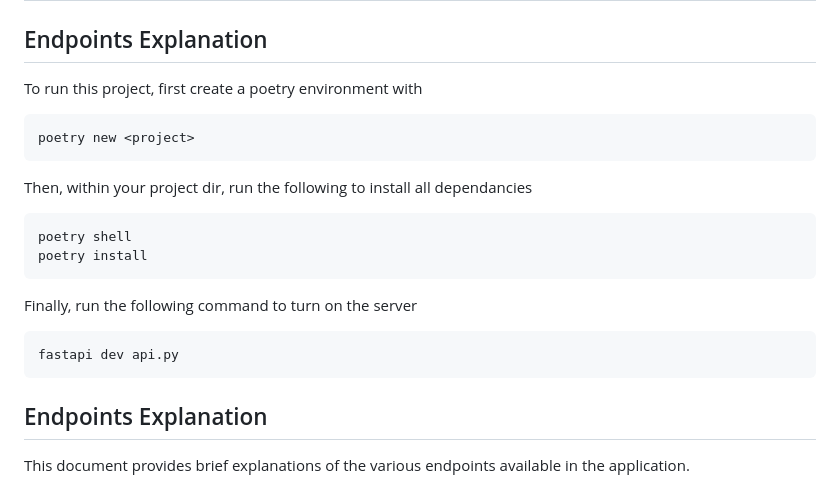
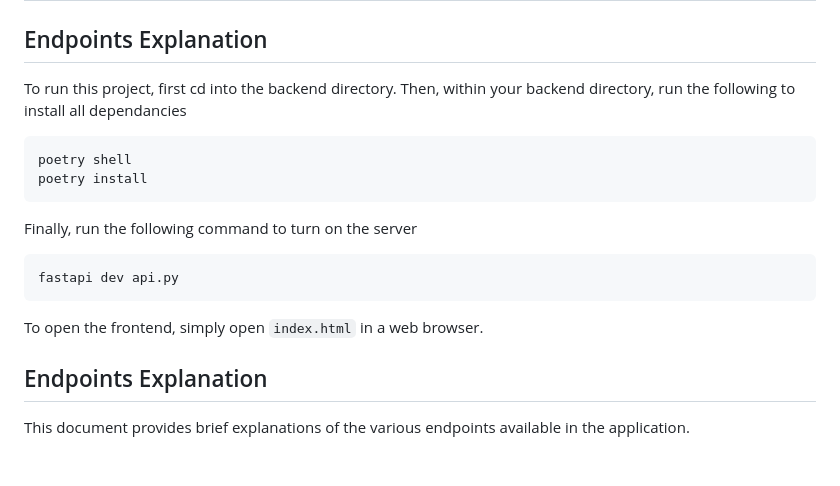
Before and after one commit to HassanBoukhamseen/Book_IMS, a Markdown page: README.md, the part around the change. Drawn GitHub-style; blank space fills up the shorter version.

````diff
--- a/README.md
+++ b/README.md
@@ -2,13 +2,7 @@
 
 ## Endpoints Explanation
 
-To run this project, first create a poetry environment with
-
-```
-poetry new <project>
-```
-
-Then, within your project dir, run the following to install all dependancies
+To run this project, first cd into the backend directory. Then, within your backend directory, run the following to install all dependancies
 
 ```
 poetry shell
@@ -19,6 +13,8 @@ Finally, run the following command to turn on the server
 ```
 fastapi dev api.py
 ```
+
+To open the frontend, simply open `index.html` in a web browser.
 
 ## Endpoints Explanation
 
````
